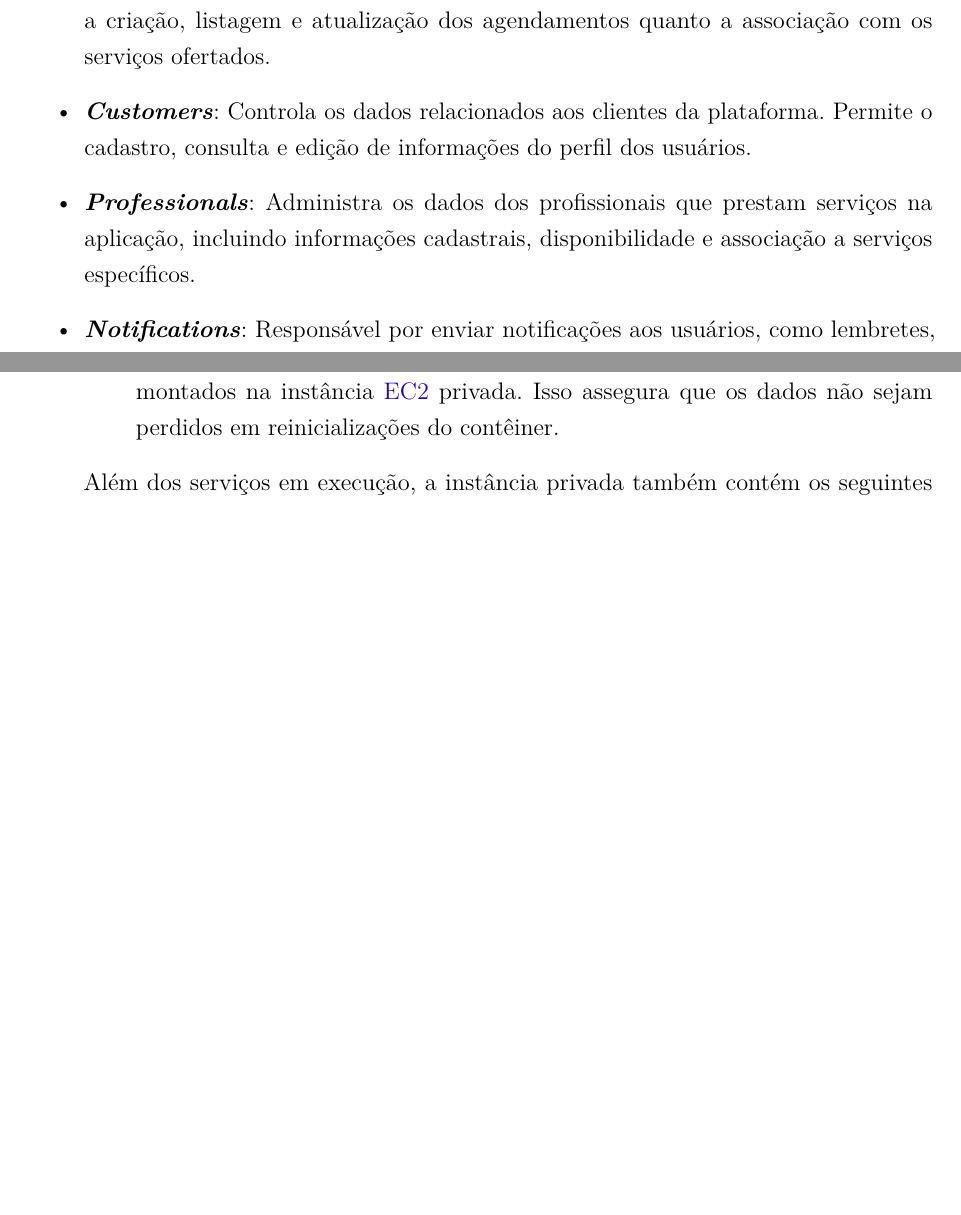
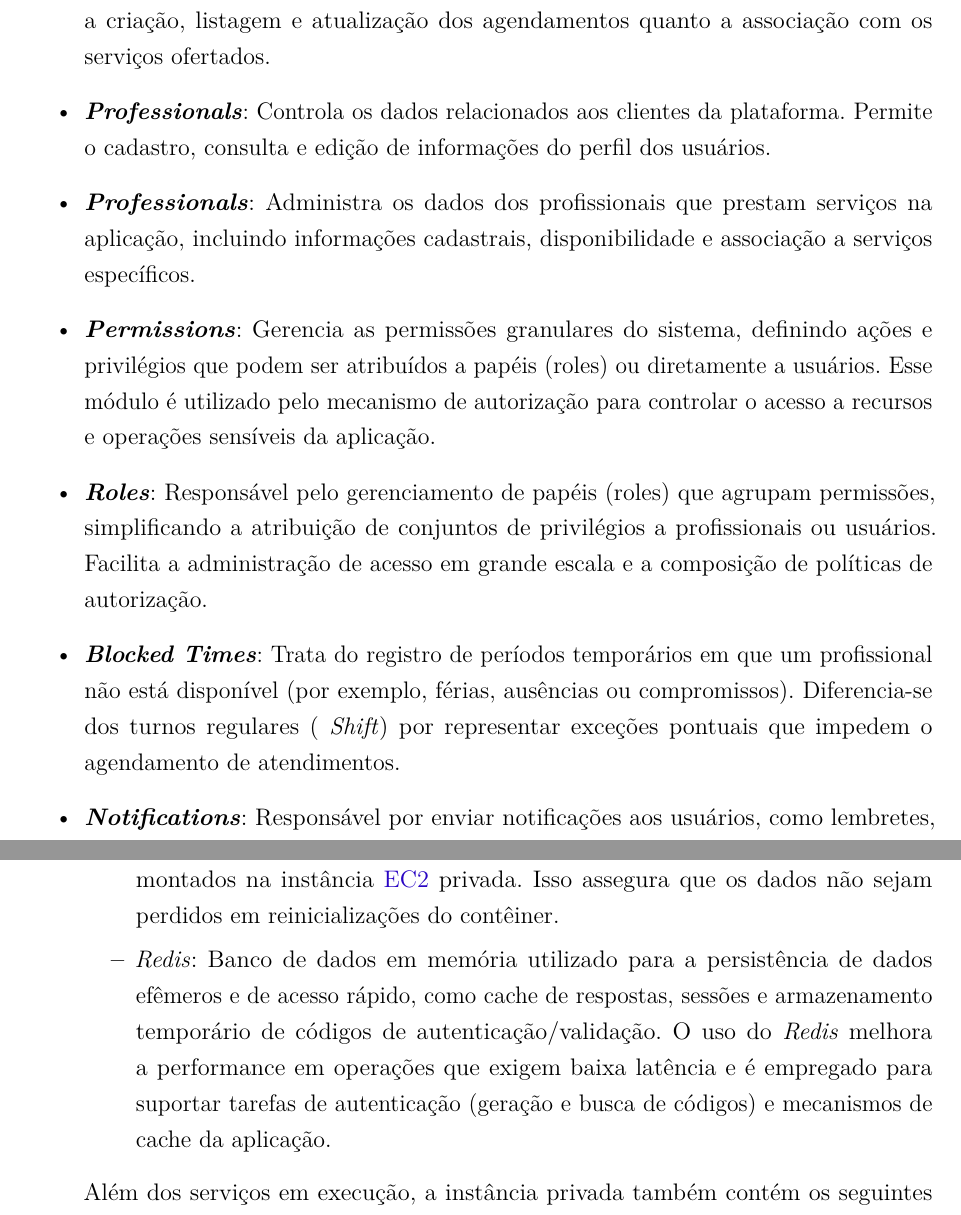
Before and after one commit to Henrriky/bs-beauty, a LaTeX thesis (docs/documentation/abntex2/main.tex, which reads docs/documentation/abntex2/cap04-desenvolvimento/04-03-arquitetura.tex): two parts of pages 51 and 53 of 87 before the commit and two parts of pages 51 and 54 of 88 after it, joined at a grey line, cut so that both start at the same text, the shorter picture padded with empty space. Compiled offline with pdfLaTeX.

Commit message:
feat: update architecture documentation to include new components and clarify existing ones
- Added new components: Permissions, Roles, and Blocked Times to the architecture description.
- Corrected the description for the Customers component to reflect its purpose accurately.
- Enhanced the Redis section to detail its role in the application.
- Updated Google Cloud integration details to include SMTP server usage for email notifications.

```diff
--- a/docs/documentation/abntex2/cap04-desenvolvimento/04-03-arquitetura.tex
+++ b/docs/documentation/abntex2/cap04-desenvolvimento/04-03-arquitetura.tex
@@ -52,9 +52,16 @@ No diagrama de componentes proposto, a aplicação é composta por diversos mód
 
   \item \textbf{\emph{Appointments}}: Gerencia os agendamentos realizados pelos clientes. Engloba tanto a criação, listagem e atualização dos agendamentos quanto a associação com os serviços ofertados.
 
-  \item \textbf{\emph{Customers}}: Controla os dados relacionados aos clientes da plataforma. Permite o cadastro, consulta e edição de informações do perfil dos usuários.
+  \item \textbf{\emph{Professionals}}: Controla os dados relacionados aos clientes da plataforma. Permite o cadastro, consulta e edição de informações do perfil dos usuários.
 
   \item \textbf{\emph{Professionals}}: Administra os dados dos profissionais que prestam serviços na aplicação, incluindo informações cadastrais, disponibilidade e associação a serviços específicos.
+
+  \item \textbf{\emph{Permissions}}: Gerencia as permissões granulares do sistema, definindo ações e privilégios que podem ser atribuídos a papéis (roles) ou diretamente a usuários. Esse módulo é utilizado pelo mecanismo de autorização para controlar o acesso a recursos e operações sensíveis da aplicação.
+
+  \item \textbf{\emph{Roles}}: Responsável pelo gerenciamento de papéis (roles) que agrupam permissões, simplificando a atribuição de conjuntos de privilégios a profissionais ou usuários. Facilita a administração de acesso em grande escala e a composição de políticas de autorização.
+
+  \item \textbf{\emph{Blocked Times}}: Trata do registro de períodos temporários em que um profissional não está disponível (por exemplo, férias, ausências ou compromissos). Diferencia-se dos turnos regulares (
+\emph{Shift}) por representar exceções pontuais que impedem o agendamento de atendimentos.
 
   \item \textbf{\emph{Notifications}}: Responsável por enviar notificações aos usuários, como lembretes, confirmações de agendamento e atualizações importantes. Pode incluir o envio por \emph{e-mail} ou outros canais.
 
@@ -97,11 +104,11 @@ O diagrama acima é composto pelos seguintes componentes:
     \begin{itemize}
       \item A \textit{\gls{api} (Back-end em NodeJS)}: Principal serviço da aplicação, sendo o responsável por prover os \emph{"endpoints"} que fornecem os dados e arquivos estáticos para o \textit{front-end} através de uma \textit{\gls{api} RestFull}, se comunicando com o banco de dados, um componente que é executado no mesmo dispositivo.
       \item \textit{Banco de Dados (\gls{sgbd} MariaDB)}: Serviço de \gls{sgbd} que provê os dados para o \textit{back-end} da aplicação, o que possibilita a persistência e consulta de forma eficiente. Para garantir a persistência dos dados gerenciados pelo MariaDB, o contêiner utiliza volumes \emph{Docker} montados na instância \gls{ec2} privada. Isso assegura que os dados não sejam perdidos em reinicializações do contêiner.
+      \item \textit{Redis}: Banco de dados em memória utilizado para a persistência de dados efêmeros e de acesso rápido, como cache de respostas, sessões e armazenamento temporário de códigos de autenticação/validação. O uso do \emph{Redis} melhora a performance em operações que exigem baixa latência e é empregado para suportar tarefas de autenticação (geração e busca de códigos) e mecanismos de cache da aplicação.
     \end{itemize}
-  Além dos serviços em execução, a instância privada também contém os seguintes artefatos essenciais para o empacotamento e execução dos serviços via contêineres \emph{Docker}~\cite{DockerDocs}:
+    Além dos serviços em execução, a instância privada também contém os seguintes artefatos essenciais para o empacotamento e execução dos serviços via contêineres \emph{Docker}~\cite{DockerDocs}:
     \begin{itemize}
       \item \textit{Dockerfile}: Esse artefato descreve as instruções necessárias para criar a imagem \emph{Docker} da aplicação \textit{back-end}, especificando o ambiente base (como a imagem do Node.js), os arquivos a serem copiados, dependências a serem instaladas e os comandos de inicialização da aplicação.
-
       \item \textit{docker-compose.yaml}: Esse arquivo é utilizado como ferramenta de orquestração para os serviços \emph{Docker}~\cite{DockerComposeDocs} da aplicação. Ele define a configuração dos contêineres da aplicação, como o contêiner da \gls{api} e o do banco de dados, bem como as variáveis de ambiente, volumes, redes e dependências entre os serviços. É a partir deste artefato que os contêineres são gerados e executados de forma integrada.
     \end{itemize}
 
```
Also changed, not shown: docs/diagrams/architecture/diagrama-de-componentes.png, docs/diagrams/architecture/diagrama-de-implantacao.png, docs/documentation/abntex2/cap04-desenvolvimento/04-03-arquitetura.tex (2 more changed lines), 2 other files.
